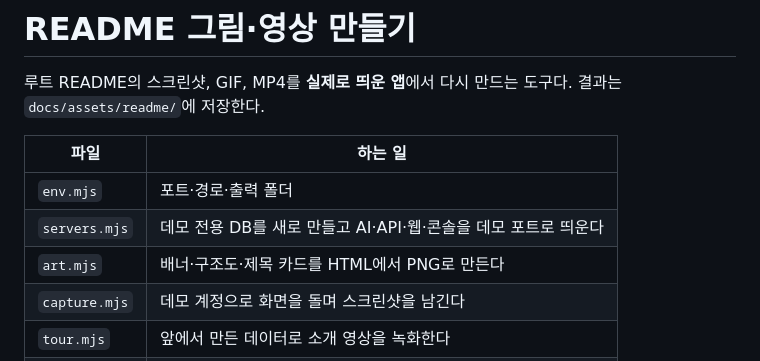
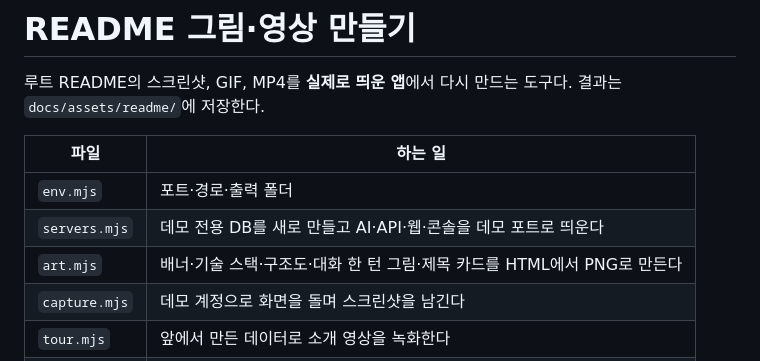
Before and after one commit to samam0234/CodiComperChat, a Markdown page: scripts/readme-media/README.md, the part around the change. GitHub-like rendering.

```diff
--- a/scripts/readme-media/README.md
+++ b/scripts/readme-media/README.md
@@ -6,7 +6,7 @@
 |------|---------|
 | `env.mjs` | 포트·경로·출력 폴더 |
 | `servers.mjs` | 데모 전용 DB를 새로 만들고 AI·API·웹·콘솔을 데모 포트로 띄운다 |
-| `art.mjs` | 배너·구조도·제목 카드를 HTML에서 PNG로 만든다 |
+| `art.mjs` | 배너·기술 스택·구조도·대화 한 턴 그림·제목 카드를 HTML에서 PNG로 만든다 |
 | `capture.mjs` | 데모 계정으로 화면을 돌며 스크린샷을 남긴다 |
 | `tour.mjs` | 앞에서 만든 데이터로 소개 영상을 녹화한다 |
 | `build.mjs` | 녹화에 자막을 입혀 MP4·GIF를 만든다 |
```
Also changed, not shown: README.md (+6 -0 lines), docs/assets/readme/stack.png (added), 1 other file.
